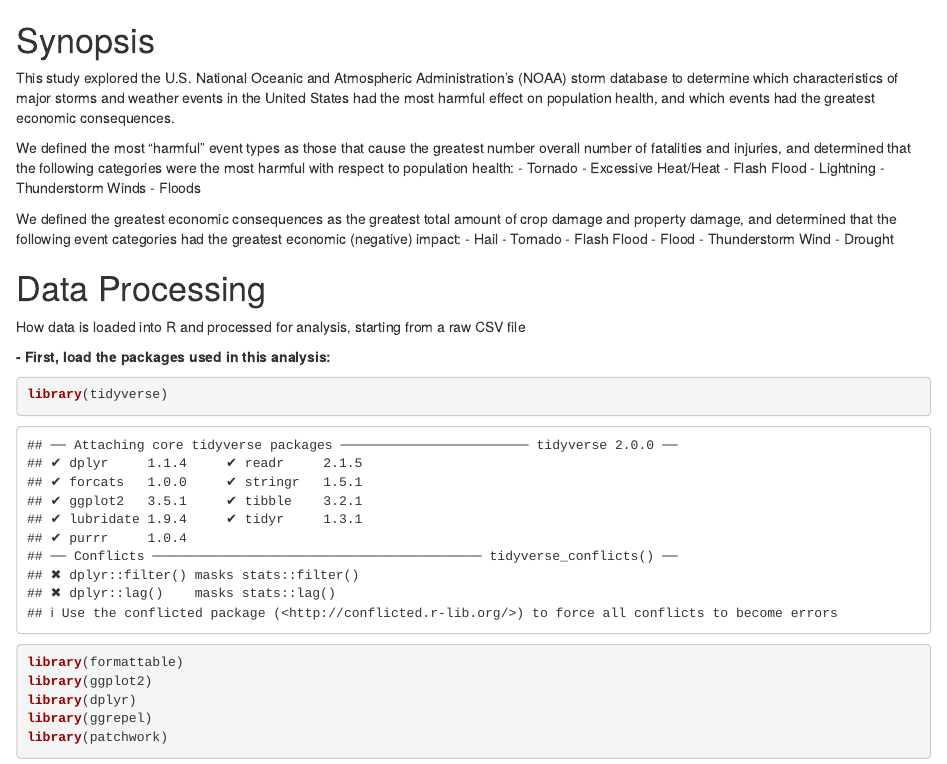
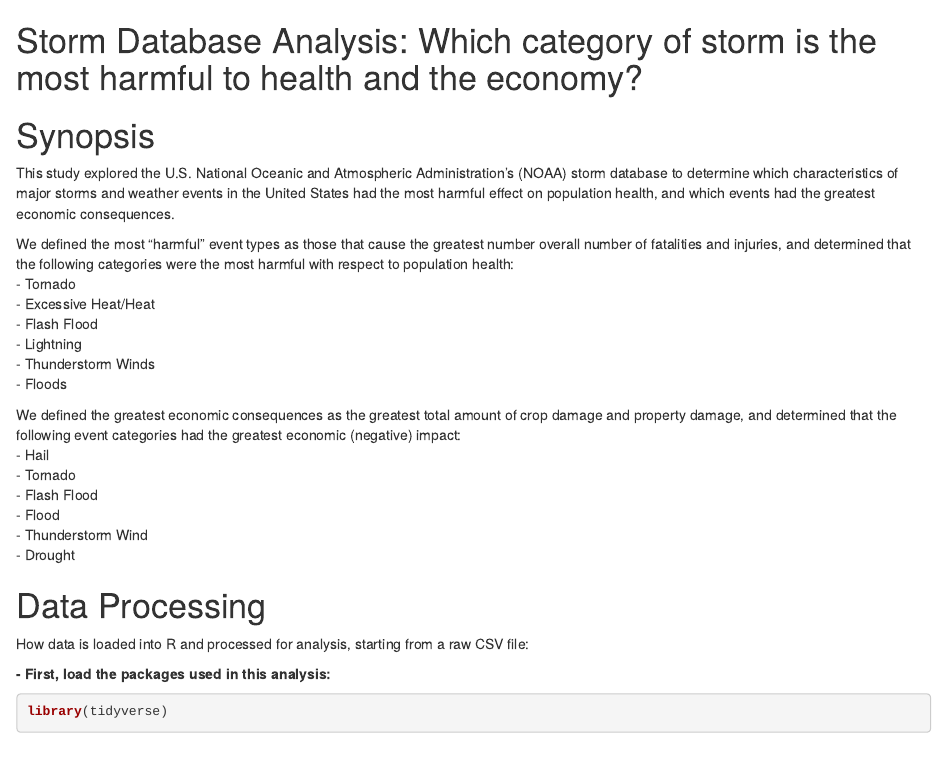
Before and after one commit to robynwood/RepData_Project2, an R Markdown document (RepData_Project2_Storm.Rmd): the page in a window 1100 px wide, from its top. Rendered offline with R 4.5, knitr and Pandoc, with nearby package versions; some code elsewhere in the file could not run offline.

Commit message:
Final Submission

````diff
--- a/RepData_Project2_Storm.Rmd
+++ b/RepData_Project2_Storm.Rmd
@@ -6,6 +6,8 @@ output:
   github_document: default
   pdf_document: default
 ---
+# Storm Database Analysis:  Which category of storm is the most harmful to health and the economy?
+
 # Synopsis
 
 This study explored the U.S. National Oceanic and Atmospheric Administration's (NOAA) storm database to determine which characteristics of major storms and weather events in the United States had the most harmful effect on population health, and which events had the greatest economic consequences.
@@ -27,7 +29,7 @@ We defined the greatest economic consequences as the greatest total amount of cr
 - Drought
 
 # Data Processing
-How data is loaded into R and processed for analysis, starting from a raw CSV file
+How data is loaded into R and processed for analysis, starting from a raw CSV file:
 
 **- First, load the packages used in this analysis:**
 ```{r Libraries}
````
Also changed, not shown: RepData_Project2_Storm.Rmd (1 more changed lines).
